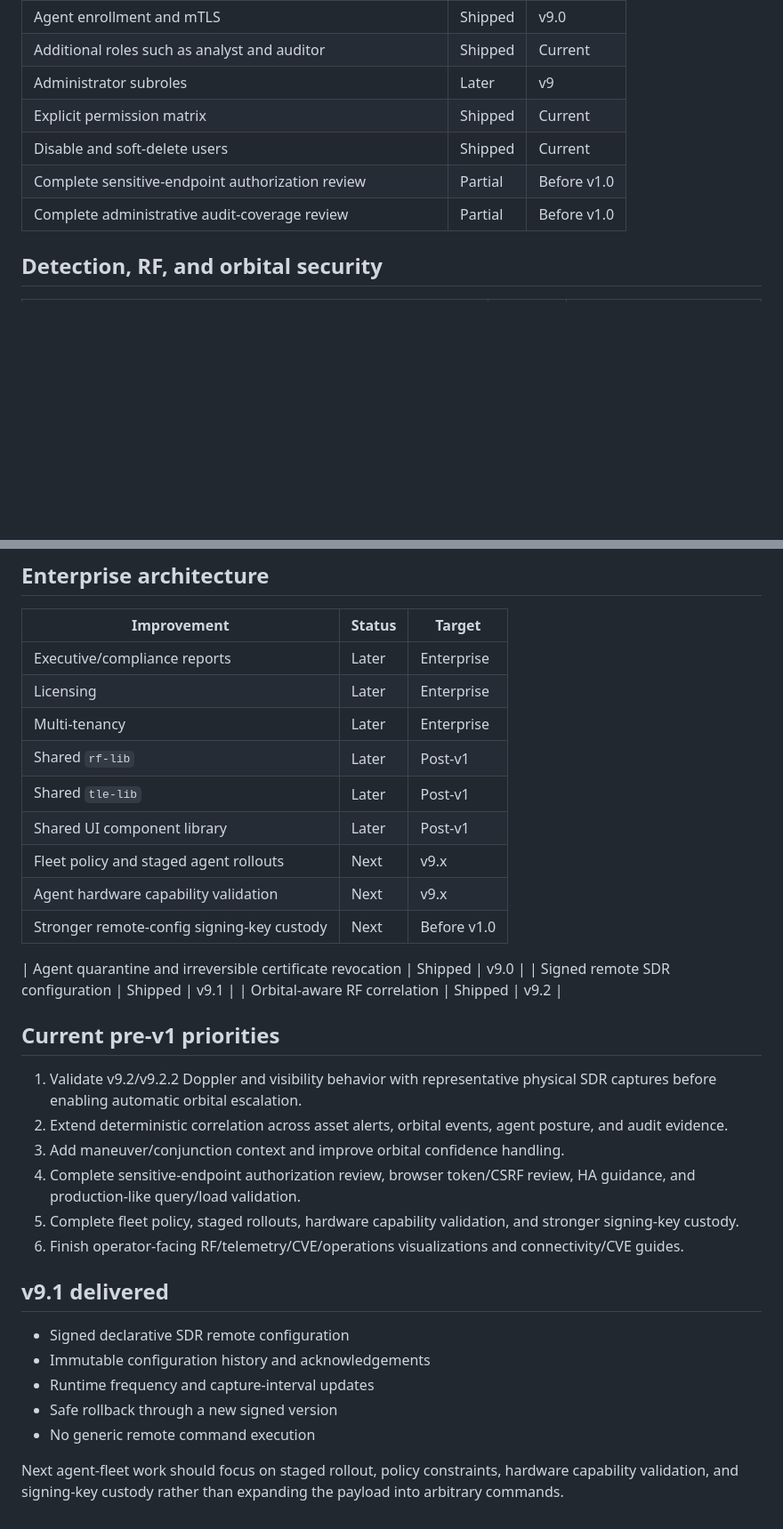
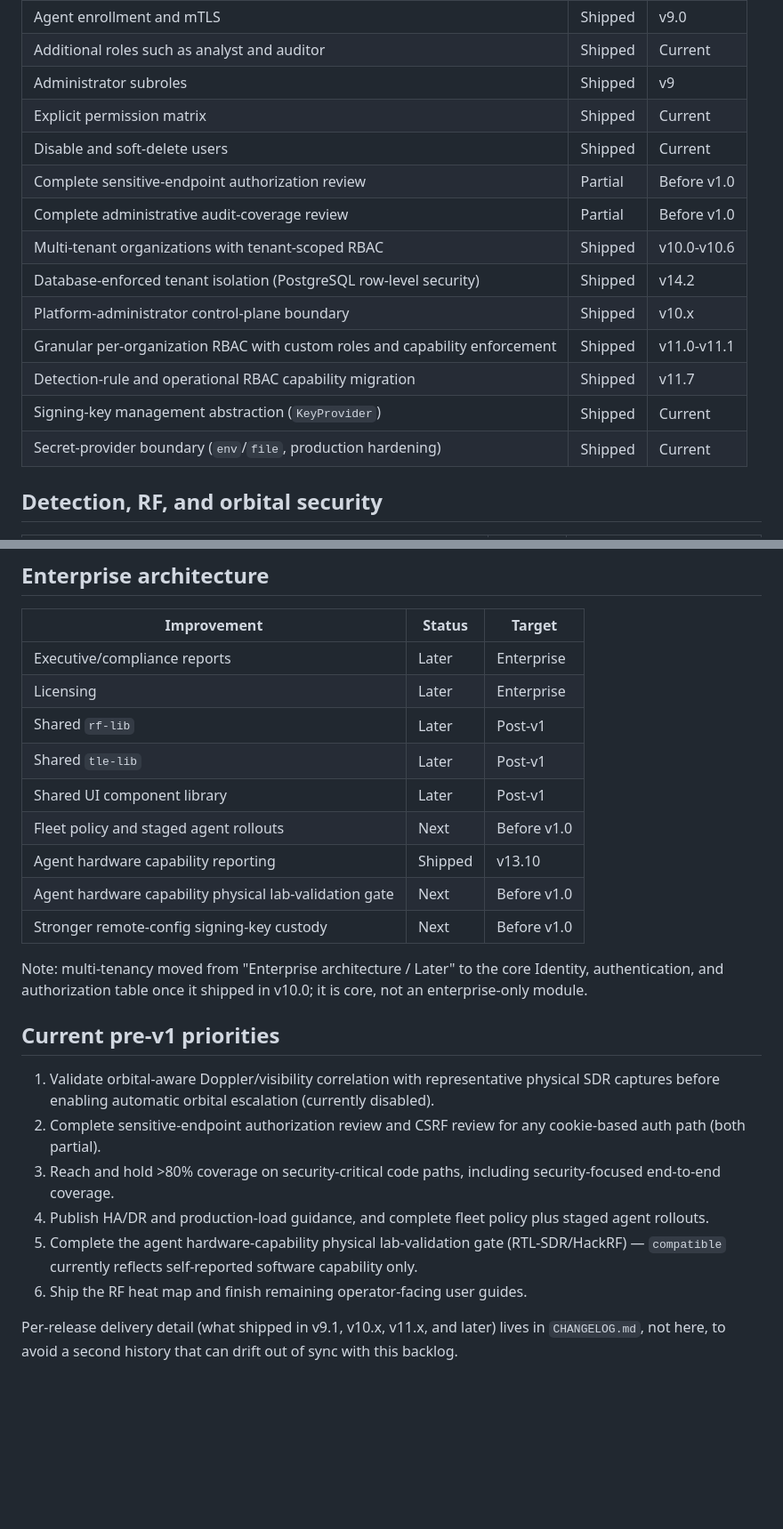
Before and after one commit to Lyrahcle/lyrahcle, a Markdown page: docs/improvement-roadmap.md, 2 parts joined by grey strips. Shown at 89% size. GitHub-like rendering; blank space fills up the shorter version.

```diff
--- a/docs/improvement-roadmap.md
+++ b/docs/improvement-roadmap.md
@@ -22,11 +22,18 @@ Status values: **Shipped**, **Partial**, **Next**, and **Later**.
 | Automatic agent certificate rotation | Shipped | v9.0 |
 | Agent enrollment and mTLS | Shipped | v9.0 |
 | Additional roles such as analyst and auditor | Shipped | Current |
-| Administrator subroles | Later | v9 |
+| Administrator subroles | Shipped | v9 |
 | Explicit permission matrix | Shipped | Current |
 | Disable and soft-delete users | Shipped | Current |
 | Complete sensitive-endpoint authorization review | Partial | Before v1.0 |
 | Complete administrative audit-coverage review | Partial | Before v1.0 |
+| Multi-tenant organizations with tenant-scoped RBAC | Shipped | v10.0-v10.6 |
+| Database-enforced tenant isolation (PostgreSQL row-level security) | Shipped | v14.2 |
+| Platform-administrator control-plane boundary | Shipped | v10.x |
+| Granular per-organization RBAC with custom roles and capability enforcement | Shipped | v11.0-v11.1 |
+| Detection-rule and operational RBAC capability migration | Shipped | v11.7 |
+| Signing-key management abstraction (`KeyProvider`) | Shipped | Current |
+| Secret-provider boundary (`env`/`file`, production hardening) | Shipped | Current |
 
 ## Detection, RF, and orbital security
 
@@ -118,33 +125,23 @@ Status values: **Shipped**, **Partial**, **Next**, and **Later**.
 |---|---|---|
 | Executive/compliance reports | Later | Enterprise |
 | Licensing | Later | Enterprise |
-| Multi-tenancy | Later | Enterprise |
 | Shared `rf-lib` | Later | Post-v1 |
 | Shared `tle-lib` | Later | Post-v1 |
 | Shared UI component library | Later | Post-v1 |
-| Fleet policy and staged agent rollouts | Next | v9.x |
-| Agent hardware capability validation | Next | v9.x |
+| Fleet policy and staged agent rollouts | Next | Before v1.0 |
+| Agent hardware capability reporting | Shipped | v13.10 |
+| Agent hardware capability physical lab-validation gate | Next | Before v1.0 |
 | Stronger remote-config signing-key custody | Next | Before v1.0 |
 
-| Agent quarantine and irreversible certificate revocation | Shipped | v9.0 |
-| Signed remote SDR configuration | Shipped | v9.1 |
-| Orbital-aware RF correlation | Shipped | v9.2 |
+Note: multi-tenancy moved from "Enterprise architecture / Later" to the core Identity, authentication, and authorization table once it shipped in v10.0; it is core, not an enterprise-only module.
 
 ## Current pre-v1 priorities
 
-1. Validate v9.2/v9.2.2 Doppler and visibility behavior with representative physical SDR captures before enabling automatic orbital escalation.
-2. Extend deterministic correlation across asset alerts, orbital events, agent posture, and audit evidence.
-3. Add maneuver/conjunction context and improve orbital confidence handling.
-4. Complete sensitive-endpoint authorization review, browser token/CSRF review, HA guidance, and production-like query/load validation.
-5. Complete fleet policy, staged rollouts, hardware capability validation, and stronger signing-key custody.
-6. Finish operator-facing RF/telemetry/CVE/operations visualizations and connectivity/CVE guides.
+1. Validate orbital-aware Doppler/visibility correlation with representative physical SDR captures before enabling automatic orbital escalation (currently disabled).
+2. Complete sensitive-endpoint authorization review and CSRF review for any cookie-based auth path (both partial).
+3. Reach and hold >80% coverage on security-critical code paths, including security-focused end-to-end coverage.
+4. Publish HA/DR and production-load guidance, and complete fleet policy plus staged agent rollouts.
+5. Complete the agent hardware-capability physical lab-validation gate (RTL-SDR/HackRF) — `compatible` currently reflects self-reported software capability only.
+6. Ship the RF heat map and finish remaining operator-facing user guides.
 
-## v9.1 delivered
-
-- Signed declarative SDR remote configuration
-- Immutable configuration history and acknowledgements
-- Runtime frequency and capture-interval updates
-- Safe rollback through a new signed version
-- No generic remote command execution
-
-Next agent-fleet work should focus on staged rollout, policy constraints, hardware capability validation, and signing-key custody rather than expanding the payload into arbitrary commands.
+Per-release delivery detail (what shipped in v9.1, v10.x, v11.x, and later) lives in `CHANGELOG.md`, not here, to avoid a second history that can drift out of sync with this backlog.
```
Also changed, not shown: other parts of docs/improvement-roadmap.md (+1 -1 lines), README.md (+2 -1 lines), docs/README.md (+63 -12 lines), docs/screenshots/dashboard.png.
